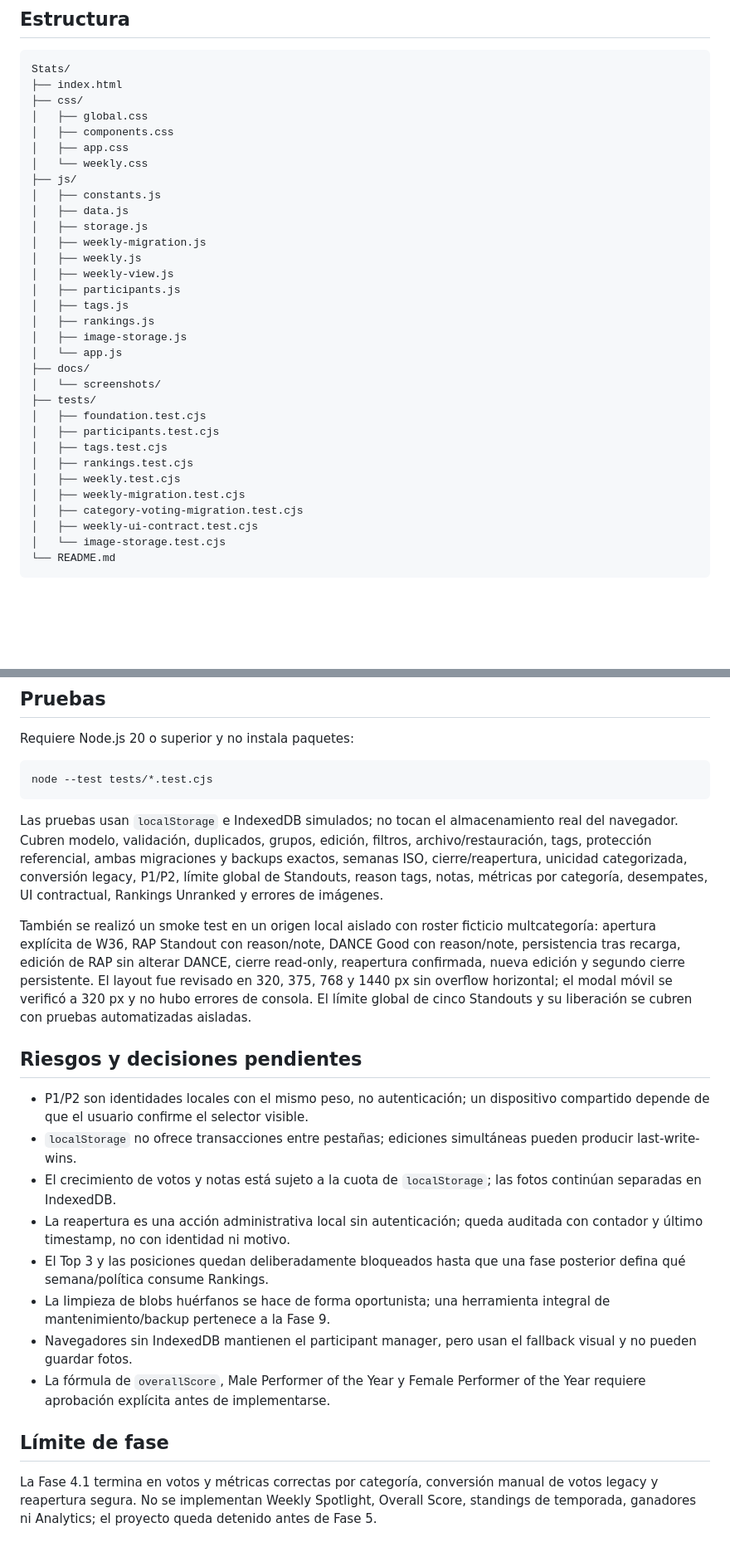
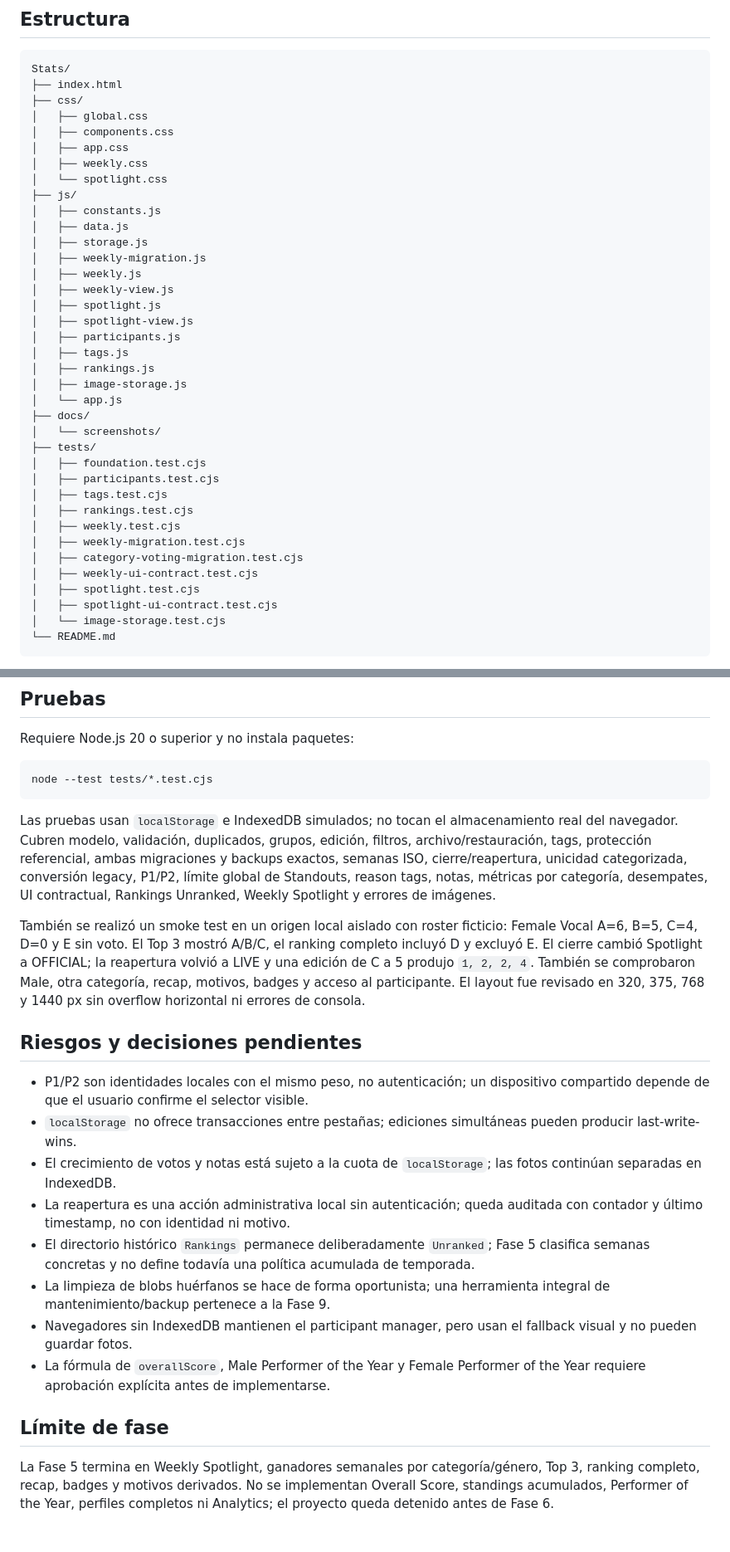
Before and after one commit to MarcosGr14/Stats, a Markdown page: README.md, 2 parts joined by grey strips. Shown at 83% size. Drawn GitHub-style; blank space fills up the shorter version.

Commit message:
docs(spotlight): document Phase 5 boundaries

````diff
--- a/README.md
+++ b/README.md
@@ -53,7 +57,8 @@ Stats/
 │   ├── global.css
 │   ├── components.css
 │   ├── app.css
-│   └── weekly.css
+│   ├── weekly.css
+│   └── spotlight.css
 ├── js/
 │   ├── constants.js
 │   ├── data.js
@@ -61,6 +66,8 @@ Stats/
 │   ├── weekly-migration.js
 │   ├── weekly.js
 │   ├── weekly-view.js
+│   ├── spotlight.js
+│   ├── spotlight-view.js
 │   ├── participants.js
 │   ├── tags.js
 │   ├── rankings.js
@@ -77,6 +84,8 @@ Stats/
 │   ├── weekly-migration.test.cjs
 │   ├── category-voting-migration.test.cjs
 │   ├── weekly-ui-contract.test.cjs
+│   ├── spotlight.test.cjs
+│   ├── spotlight-ui-contract.test.cjs
 │   └── image-storage.test.cjs
 └── README.md
 ```
@@ -204,9 +223,9 @@ Requiere Node.js 20 o superior y no instala paquetes:
 node --test tests/*.test.cjs
 ```
 
-Las pruebas usan `localStorage` e IndexedDB simulados; no tocan el almacenamiento real del navegador. Cubren modelo, validación, duplicados, grupos, edición, filtros, archivo/restauración, tags, protección referencial, ambas migraciones y backups exactos, semanas ISO, cierre/reapertura, unicidad categorizada, conversión legacy, P1/P2, límite global de Standouts, reason tags, notas, métricas por categoría, desempates, UI contractual, Rankings Unranked y errores de imágenes.
+Las pruebas usan `localStorage` e IndexedDB simulados; no tocan el almacenamiento real del navegador. Cubren modelo, validación, duplicados, grupos, edición, filtros, archivo/restauración, tags, protección referencial, ambas migraciones y backups exactos, semanas ISO, cierre/reapertura, unicidad categorizada, conversión legacy, P1/P2, límite global de Standouts, reason tags, notas, métricas por categoría, desempates, UI contractual, Rankings Unranked, Weekly Spotlight y errores de imágenes.
 
-También se realizó un smoke test en un origen local aislado con roster ficticio multcategoría: apertura explícita de W36, RAP Standout con reason/note, DANCE Good con reason/note, persistencia tras recarga, edición de RAP sin alterar DANCE, cierre read-only, reapertura confirmada, nueva edición y segundo cierre persistente. El layout fue revisado en 320, 375, 768 y 1440 px sin overflow horizontal; el modal móvil se verificó a 320 px y no hubo errores de consola. El límite global de cinco Standouts y su liberación se cubren con pruebas automatizadas aisladas.
+También se realizó un smoke test en un origen local aislado con roster ficticio: Female Vocal A=6, B=5, C=4, D=0 y E sin voto. El Top 3 mostró A/B/C, el ranking completo incluyó D y excluyó E. El cierre cambió Spotlight a OFFICIAL; la reapertura volvió a LIVE y una edición de C a 5 produjo `1, 2, 2, 4`. También se comprobaron Male, otra categoría, recap, motivos, badges y acceso al participante. El layout fue revisado en 320, 375, 768 y 1440 px sin overflow horizontal ni errores de consola.
 
 ## Riesgos y decisiones pendientes
 
@@ -214,11 +233,11 @@ También se realizó un smoke test en un origen local aislado con roster fictici
 - `localStorage` no ofrece transacciones entre pestañas; ediciones simultáneas pueden producir last-write-wins.
 - El crecimiento de votos y notas está sujeto a la cuota de `localStorage`; las fotos continúan separadas en IndexedDB.
 - La reapertura es una acción administrativa local sin autenticación; queda auditada con contador y último timestamp, no con identidad ni motivo.
-- El Top 3 y las posiciones quedan deliberadamente bloqueados hasta que una fase posterior defina qué semana/política consume Rankings.
+- El directorio histórico `Rankings` permanece deliberadamente `Unranked`; Fase 5 clasifica semanas concretas y no define todavía una política acumulada de temporada.
 - La limpieza de blobs huérfanos se hace de forma oportunista; una herramienta integral de mantenimiento/backup pertenece a la Fase 9.
 - Navegadores sin IndexedDB mantienen el participant manager, pero usan el fallback visual y no pueden guardar fotos.
 - La fórmula de `overallScore`, Male Performer of the Year y Female Performer of the Year requiere aprobación explícita antes de implementarse.
 
 ## Límite de fase
 
-La Fase 4.1 termina en votos y métricas correctas por categoría, conversión manual de votos legacy y reapertura segura. No se implementan Weekly Spotlight, Overall Score, standings de temporada, ganadores ni Analytics; el proyecto queda detenido antes de Fase 5.
+La Fase 5 termina en Weekly Spotlight, ganadores semanales por categoría/género, Top 3, ranking completo, recap, badges y motivos derivados. No se implementan Overall Score, standings acumulados, Performer of the Year, perfiles completos ni Analytics; el proyecto queda detenido antes de Fase 6.
````
Also changed, not shown: other parts of README.md (+17 -3 lines).
